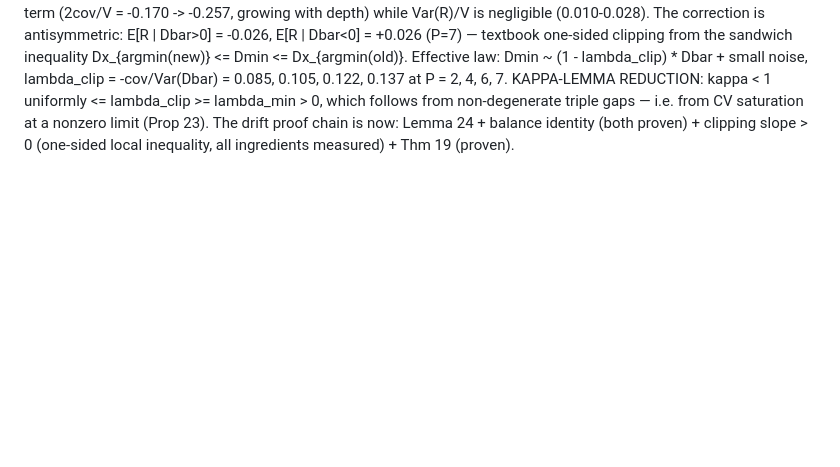
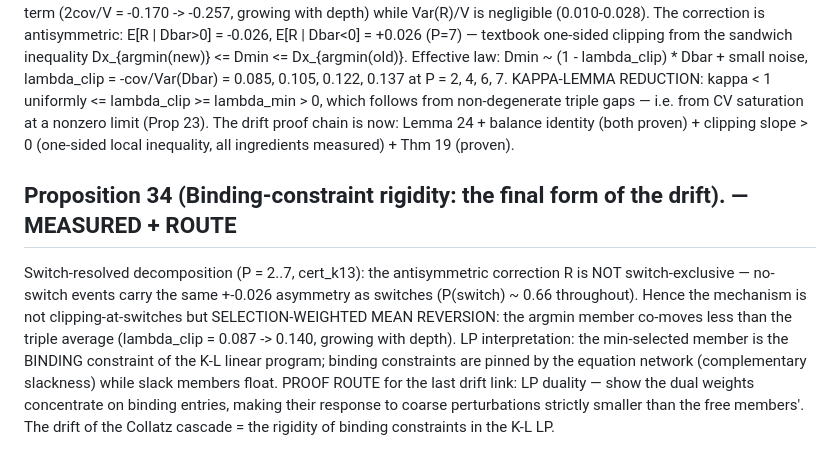
Before and after one commit to martiendejong/collatz_ai, a Markdown page: research/NOTE.md, the part around the change. Rendered like a GitHub page; blank space fills up the shorter version.

Commit message:
Proposition 34: drift final form - binding-constraint rigidity; proof route = LP duality
Co-Authored-By: Claude Fable 5 <noreply@anthropic.com>

```diff
--- a/research/NOTE.md
+++ b/research/NOTE.md
@@ -435,3 +435,17 @@ which follows from non-degenerate triple gaps — i.e. from CV saturation at a
 nonzero limit (Prop 23). The drift proof chain is now:
 Lemma 24 + balance identity (both proven) + clipping slope > 0 (one-sided
 local inequality, all ingredients measured) + Thm 19 (proven).
+
+## Proposition 34 (Binding-constraint rigidity: the final form of the drift). — MEASURED + ROUTE
+Switch-resolved decomposition (P = 2..7, cert_k13): the antisymmetric
+correction R is NOT switch-exclusive — no-switch events carry the same
++-0.026 asymmetry as switches (P(switch) ~ 0.66 throughout). Hence the
+mechanism is not clipping-at-switches but SELECTION-WEIGHTED MEAN REVERSION:
+the argmin member co-moves less than the triple average (lambda_clip = 0.087
+-> 0.140, growing with depth). LP interpretation: the min-selected member is
+the BINDING constraint of the K-L linear program; binding constraints are
+pinned by the equation network (complementary slackness) while slack members
+float. PROOF ROUTE for the last drift link: LP duality — show the dual
+weights concentrate on binding entries, making their response to coarse
+perturbations strictly smaller than the free members'. The drift of the
+Collatz cascade = the rigidity of binding constraints in the K-L LP.
```
